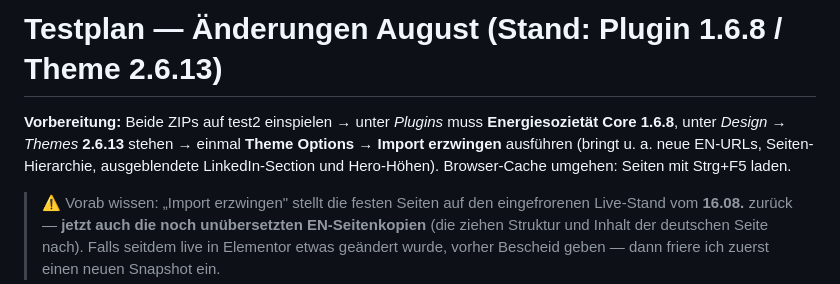
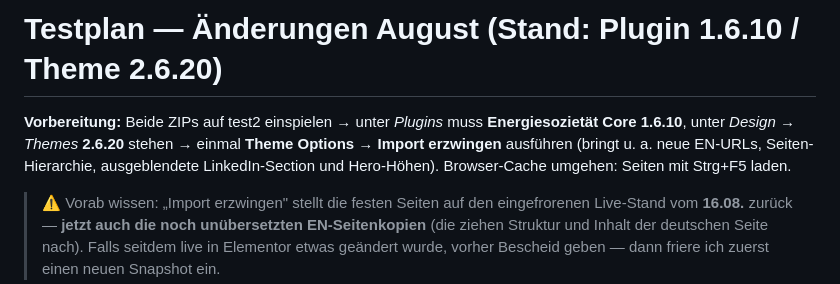
Before and after one commit to niklasc0/ES-Website2, a Markdown page: docs/Testplan-Aenderungen-August.md, the part around the change. Drawn GitHub-style.

Commit message:
Testplan: Versionsstand 1.6.10/2.6.20
Co-Authored-By: Claude Fable 5 <noreply@anthropic.com>
Claude-Session: https://claude.ai/code/session_01YHywkFmV2Tg5zSx1wJDo3Z

```diff
--- a/docs/Testplan-Aenderungen-August.md
+++ b/docs/Testplan-Aenderungen-August.md
@@ -1,6 +1,6 @@
-# Testplan — Änderungen August (Stand: Plugin 1.6.8 / Theme 2.6.13)
+# Testplan — Änderungen August (Stand: Plugin 1.6.10 / Theme 2.6.20)
 
-**Vorbereitung:** Beide ZIPs auf test2 einspielen → unter *Plugins* muss **Energiesozietät Core 1.6.8**, unter *Design → Themes* **2.6.13** stehen → einmal **Theme Options → Import erzwingen** ausführen (bringt u. a. neue EN-URLs, Seiten-Hierarchie, ausgeblendete LinkedIn-Section und Hero-Höhen). Browser-Cache umgehen: Seiten mit Strg+F5 laden.
+**Vorbereitung:** Beide ZIPs auf test2 einspielen → unter *Plugins* muss **Energiesozietät Core 1.6.10**, unter *Design → Themes* **2.6.20** stehen → einmal **Theme Options → Import erzwingen** ausführen (bringt u. a. neue EN-URLs, Seiten-Hierarchie, ausgeblendete LinkedIn-Section und Hero-Höhen). Browser-Cache umgehen: Seiten mit Strg+F5 laden.
 
 > ⚠️ Vorab wissen: „Import erzwingen" stellt die festen Seiten auf den eingefrorenen Live-Stand vom **16.08.** zurück — **jetzt auch die noch unübersetzten EN-Seitenkopien** (die ziehen Struktur und Inhalt der deutschen Seite nach). Falls seitdem live in Elementor etwas geändert wurde, vorher Bescheid geben — dann friere ich zuerst einen neuen Snapshot ein.
 
```
